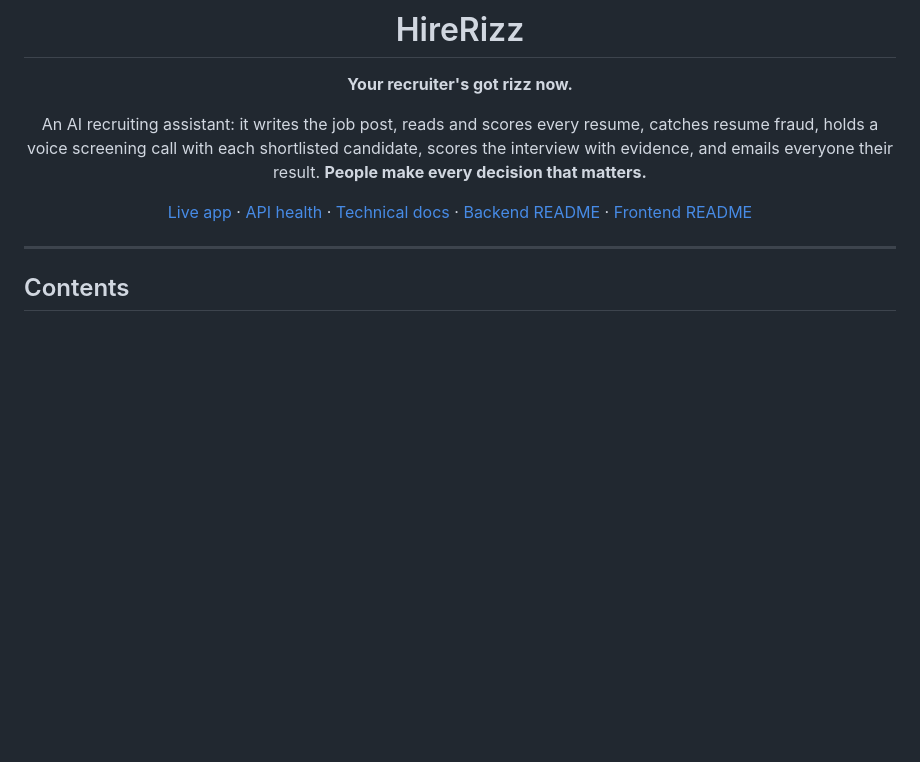
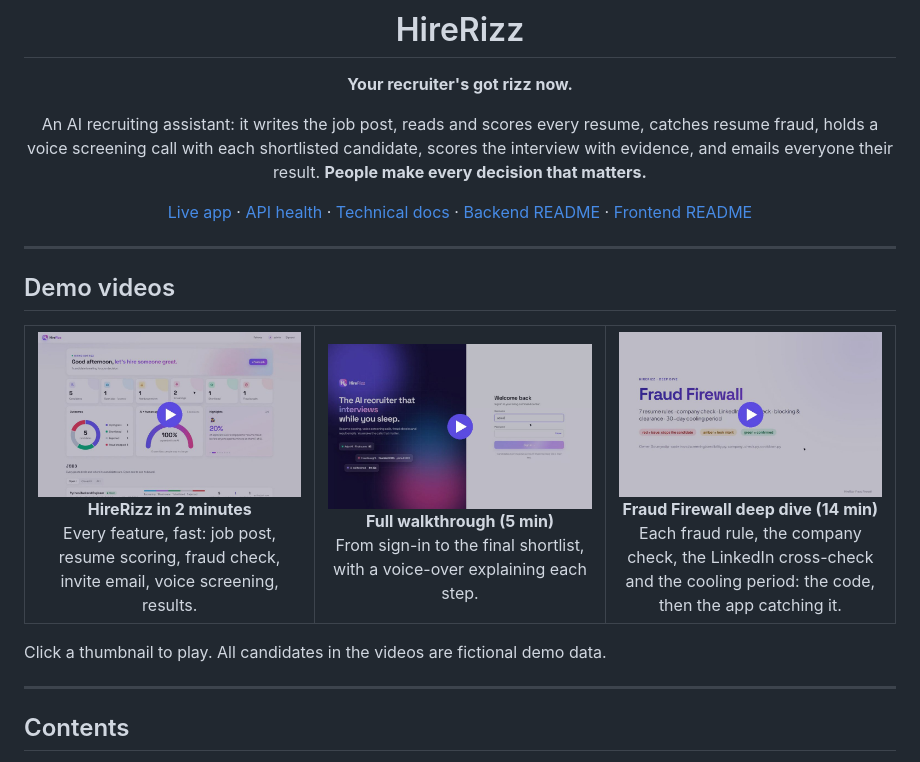
Before and after one commit to SoumyadipOjha/HireRizzz, a Markdown page: README.md, the part around the change. GitHub-like rendering; pictures changed too: docs/media/HireRizz_Demo_2min.jpg (added), docs/media/HireRizz_Demo_Full.jpg (added), docs/media/HireRizz_Fraud_Firewall_Deep_Dive.jpg (added); blank space fills up the shorter version.

Commit message:
README: demo videos (2-min, full walkthrough, Fraud Firewall deep dive)
Co-Authored-By: Claude Opus 5.5 <noreply@anthropic.com>

```diff
--- a/README.md
+++ b/README.md
@@ -12,6 +12,32 @@ emails everyone their result. **People make every decision that matters.**
 [Backend README](backend/README.md) · [Frontend README](frontend/README.md)
 
 </div>
+
+---
+
+## Demo videos
+
+<table>
+<tr>
+<td align="center" width="33%">
+<a href="docs/media/HireRizz_Demo_2min.mp4"><img src="docs/media/HireRizz_Demo_2min.jpg" alt="HireRizz in 2 minutes" width="100%"></a><br>
+<b>HireRizz in 2 minutes</b><br>
+Every feature, fast: job post, resume scoring, fraud check, invite email, voice screening, results.
+</td>
+<td align="center" width="33%">
+<a href="docs/media/HireRizz_Demo_Full.mp4"><img src="docs/media/HireRizz_Demo_Full.jpg" alt="Full walkthrough" width="100%"></a><br>
+<b>Full walkthrough (5 min)</b><br>
+From sign-in to the final shortlist, with a voice-over explaining each step.
+</td>
+<td align="center" width="33%">
+<a href="docs/media/HireRizz_Fraud_Firewall_Deep_Dive.mp4"><img src="docs/media/HireRizz_Fraud_Firewall_Deep_Dive.jpg" alt="Fraud Firewall deep dive" width="100%"></a><br>
+<b>Fraud Firewall deep dive (14 min)</b><br>
+Each fraud rule, the company check, the LinkedIn cross-check and the cooling period: the code, then the app catching it.
+</td>
+</tr>
+</table>
+
+Click a thumbnail to play. All candidates in the videos are fictional demo data.
 
 ---
 
```
Also changed, not shown: 3 other files.
